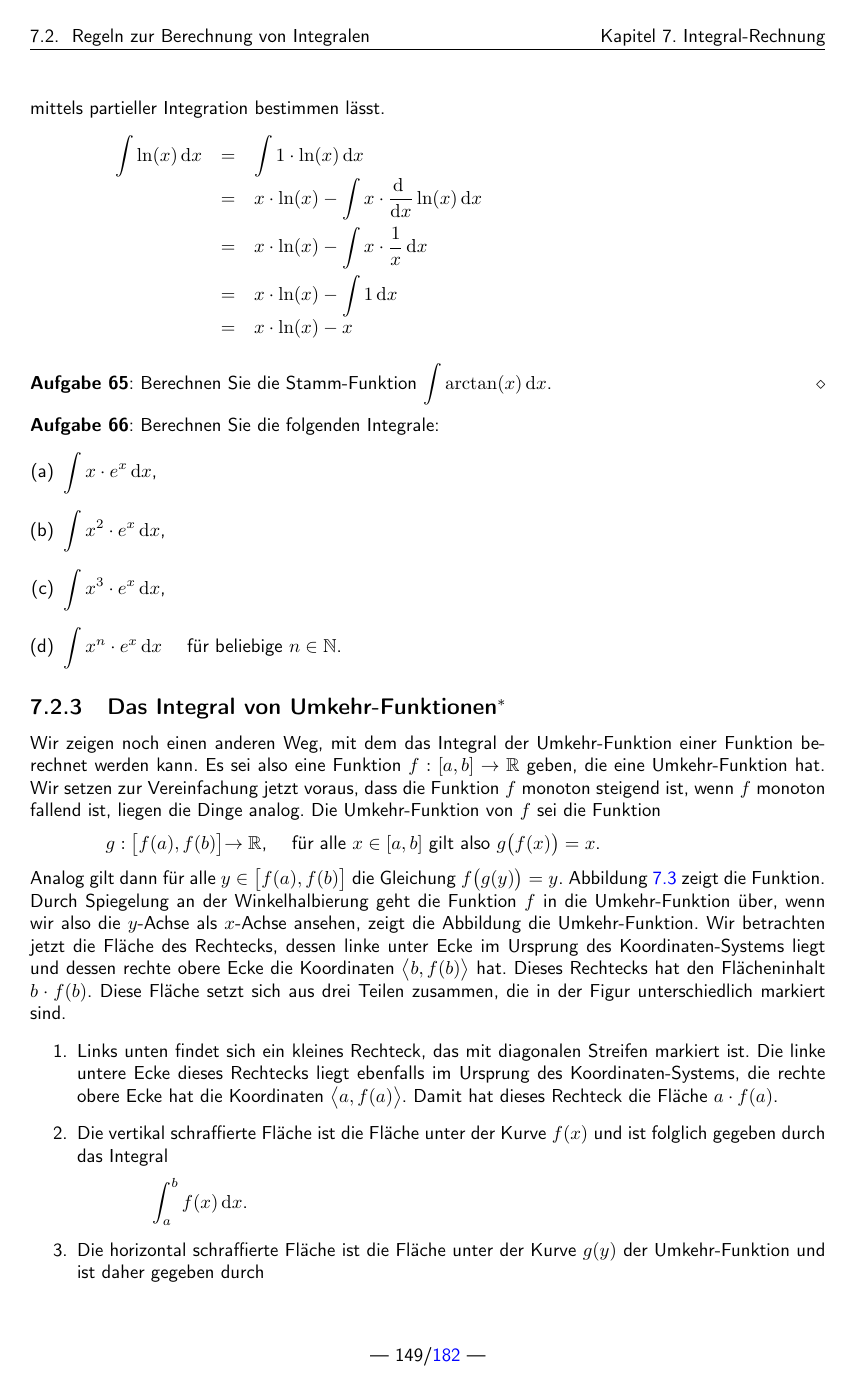
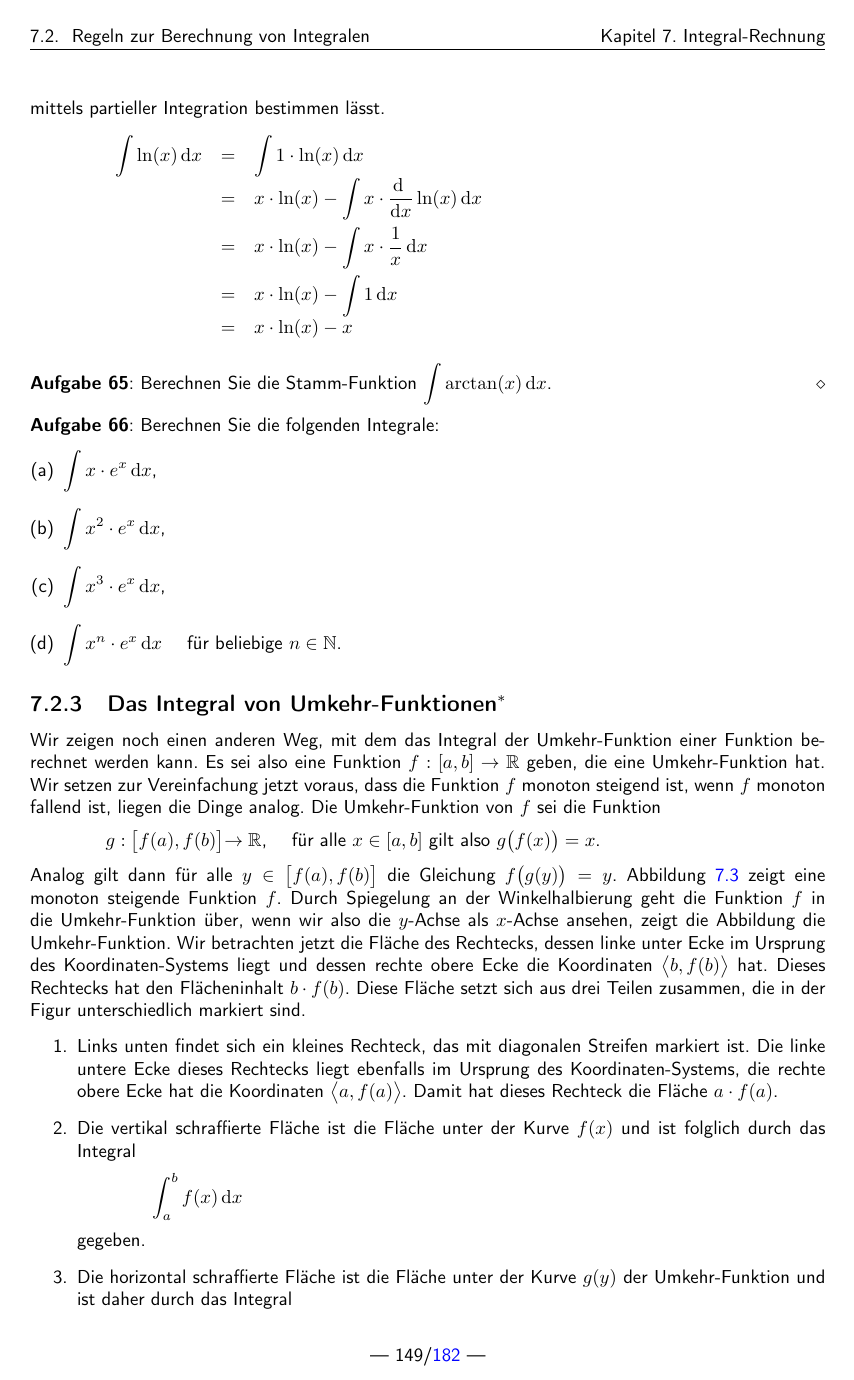
Before and after one commit to karlstroetmann/Analysis, a LaTeX document (Skript/analysis.tex, which reads Skript/integration.tex): page 150 of 183. The pictures show the PDF file Skript/analysis.pdf that the author committed with the source; the source files are stored in an older character set and shown here as Unicode.

Commit message:
minor edits

```diff
--- a/Skript/integration.tex
+++ b/Skript/integration.tex
@@ -661,7 +661,7 @@ Die Umkehr-Funktion von $f$ sei die Funktion
 \rightarrow\mathbb{R}$, \quad für alle $x\in[a,b]$ gilt also $g\bigl(f(x)\bigr) = x$.
 \\[0.2cm]
 Analog gilt dann für alle $y\in\bigl[f(a),f(b)\bigr]$ die Gleichung
-$f\bigl(g(y)\bigr) = y$. Abbildung \ref{fig:umkehr.eps} zeigt die Funktion.  Durch
+$f\bigl(g(y)\bigr) = y$. Abbildung \ref{fig:umkehr.eps} zeigt eine monoton steigende Funktion $f$.  Durch
 Spiegelung an der Winkelhalbierung geht die Funktion $f$ in die Umkehr-Funktion über,
 wenn wir also die $y$-Achse als $x$-Achse ansehen, zeigt die Abbildung die Umkehr-Funktion.
 Wir betrachten jetzt die Fläche des Rechtecks, dessen linke unter Ecke
@@ -675,13 +675,17 @@ sind.
       Koordinaten-Systems, die rechte obere Ecke hat die Koordinaten $\bigl\langle a,f(a)\bigr\rangle$.
       Damit hat dieses Rechteck die Fläche $a\cdot f(a)$.
 \item Die vertikal schraffierte Fläche ist die Fläche unter der Kurve $f(x)$ und ist
-      folglich gegeben durch das Integral
+      folglich durch das Integral
       \\[0.2cm]
-      \hspace*{1.3cm} $\ds \int_a^b f(x)\, \dr x$.
+      \hspace*{1.3cm} $\ds \int_a^b f(x)\, \dr x$
+      \\[0.2cm]
+      gegeben.
 \item Die horizontal schraffierte Fläche ist die Fläche unter der Kurve $g(y)$ der
-      Umkehr-Funktion   und ist daher gegeben durch
+      Umkehr-Funktion und ist daher durch das Integral
       \\[0.2cm]
-      \hspace*{1.3cm} $\ds \int_{f(a)}^{f(b)} g(y)\, \dr y$.
+      \hspace*{1.3cm} $\ds \int_{f(a)}^{f(b)} g(y)\, \dr y$
+      \\[0.2cm]
+      gegeben.
 \end{enumerate}
 Natürlich ist die gesamte Fläche des Rechtecks die Summe aller drei Teile, es gilt also
 \begin{equation}
```
Also changed, not shown: Skript/analysis.pdf, Skript/integration.tex (12 more changed lines).
